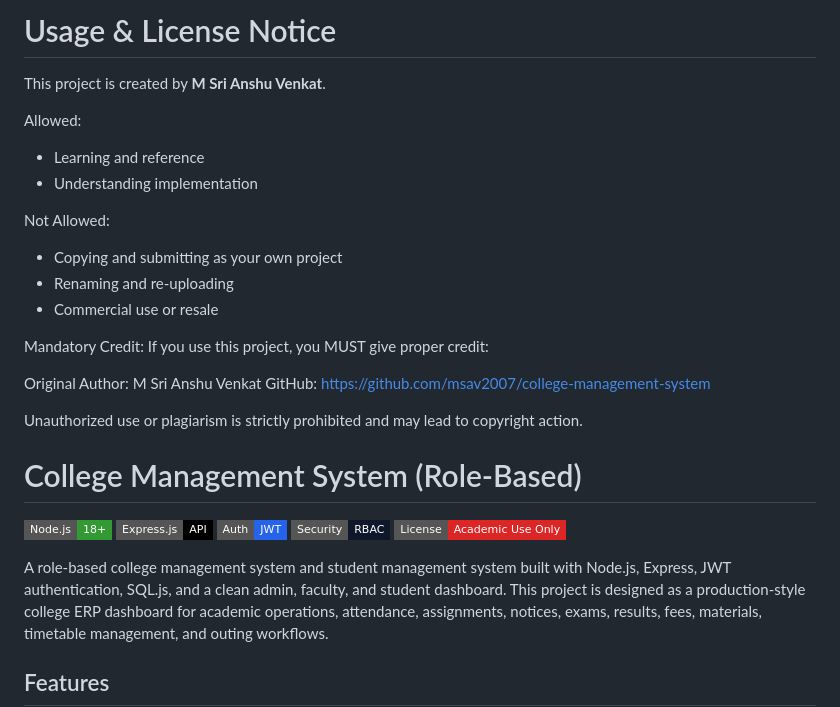
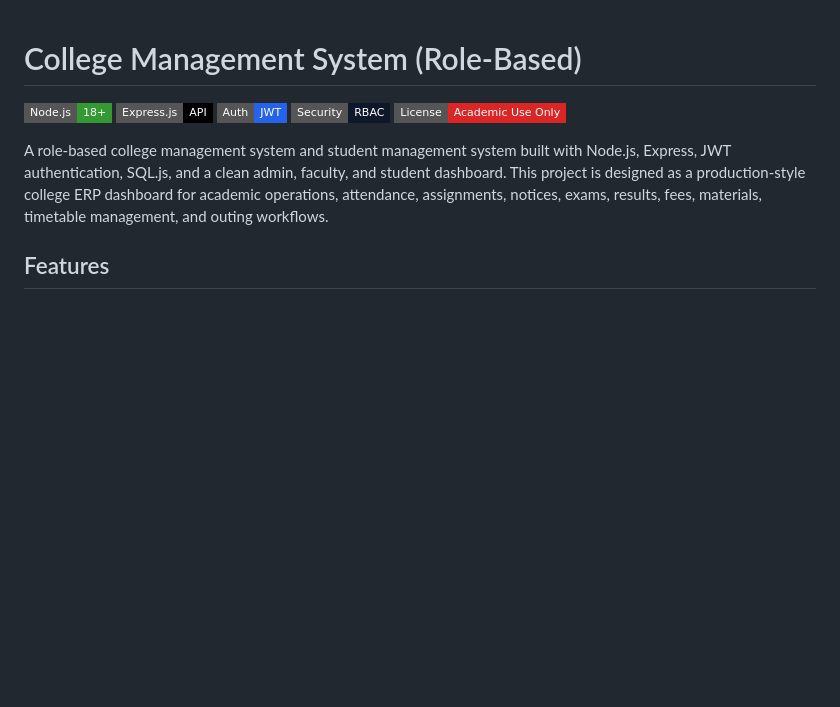
Before and after one commit to madhusudanpatnaik/college-management-system, a Markdown page: README.md, the part around the change. Rendered like a GitHub page; badges without logos; blank space fills up the shorter version.

Commit message:
docs: remove usage and license notice

```diff
--- a/README.md
+++ b/README.md
@@ -1,25 +1,3 @@
-# Usage & License Notice
-
-This project is created by **M Sri Anshu Venkat**.
-
-Allowed:
-
-- Learning and reference
-- Understanding implementation
-
-Not Allowed:
-
-- Copying and submitting as your own project
-- Renaming and re-uploading
-- Commercial use or resale
-
-Mandatory Credit:
-If you use this project, you MUST give proper credit:
-
-Original Author: M Sri Anshu Venkat
-GitHub: https://github.com/msav2007/college-management-system
-
-Unauthorized use or plagiarism is strictly prohibited and may lead to copyright action.
 
 # College Management System (Role-Based)
 
```
